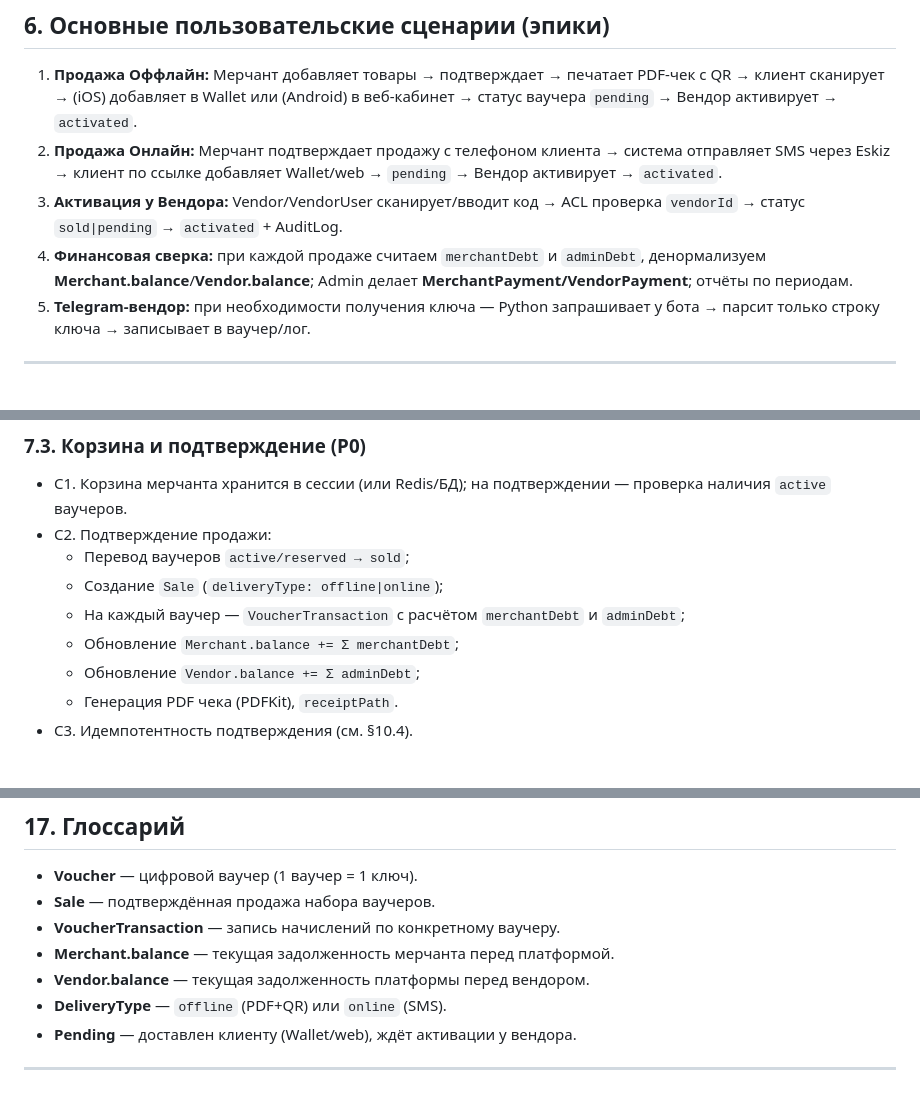
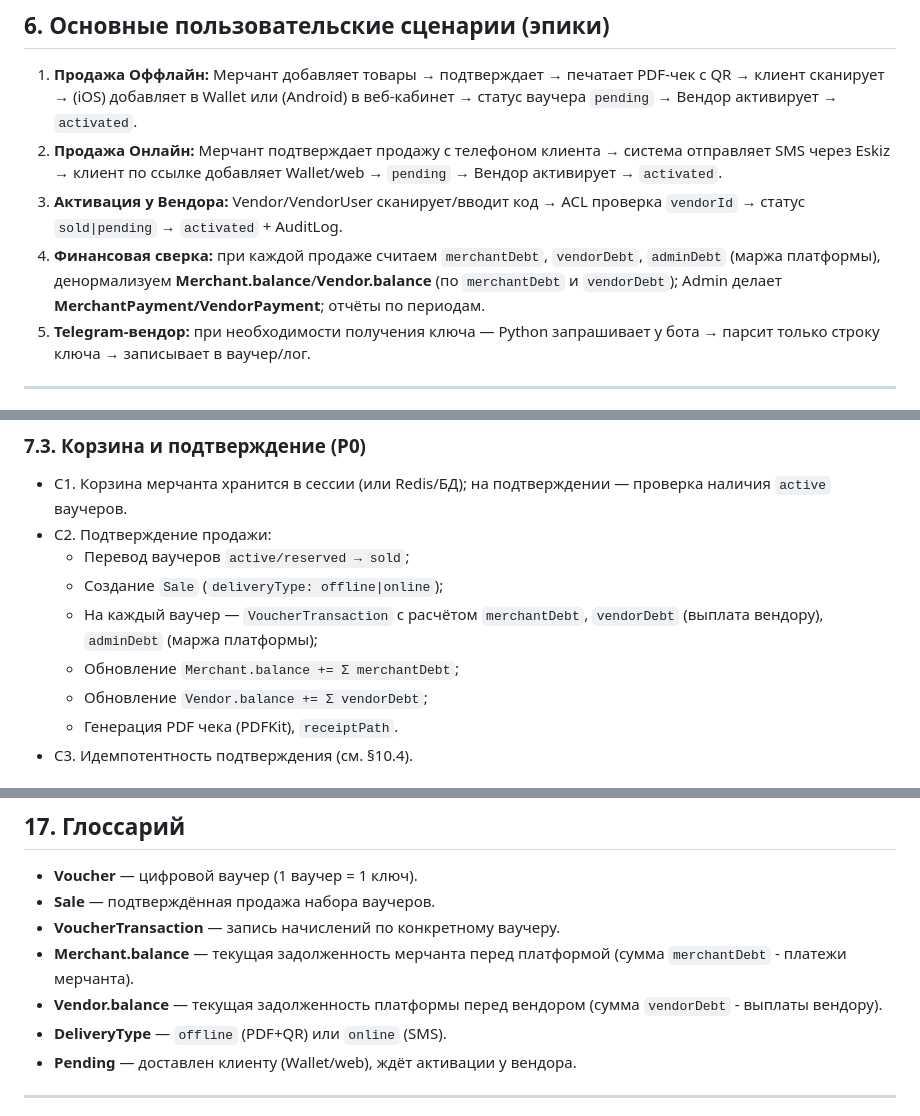
Before and after one commit to jedimindtricks420/POSA-v3, a Markdown page: docs/PRD.md, 3 parts joined by grey strips. GitHub-like rendering.

Commit message:
Update financial calculations and balance updates in documentation

```diff
--- a/docs/PRD.md
+++ b/docs/PRD.md
@@ -71,7 +71,7 @@
 1. **Продажа Оффлайн:** Мерчант добавляет товары → подтверждает → печатает PDF-чек с QR → клиент сканирует → (iOS) добавляет в Wallet или (Android) в веб-кабинет → статус ваучера `pending` → Вендор активирует → `activated`.
 2. **Продажа Онлайн:** Мерчант подтверждает продажу с телефоном клиента → система отправляет SMS через Eskiz → клиент по ссылке добавляет Wallet/web → `pending` → Вендор активирует → `activated`.
 3. **Активация у Вендора:** Vendor/VendorUser сканирует/вводит код → ACL проверка `vendorId` → статус `sold|pending` → `activated` + AuditLog.
-4. **Финансовая сверка:** при каждой продаже считаем `merchantDebt` и `adminDebt`, денормализуем **Merchant.balance**/**Vendor.balance**; Admin делает **MerchantPayment/VendorPayment**; отчёты по периодам.
+4. **Финансовая сверка:** при каждой продаже считаем `merchantDebt`, `vendorDebt`, `adminDebt` (маржа платформы), денормализуем **Merchant.balance**/**Vendor.balance** (по `merchantDebt` и `vendorDebt`); Admin делает **MerchantPayment/VendorPayment**; отчёты по периодам.
 5. **Telegram-вендор:** при необходимости получения ключа — Python запрашивает у бота → парсит только строку ключа → записывает в ваучер/лог.
 
 ---
@@ -94,9 +94,9 @@
 - C2. Подтверждение продажи:
   - Перевод ваучеров `active/reserved → sold`;
   - Создание `Sale` (`deliveryType: offline|online`);
-  - На каждый ваучер — `VoucherTransaction` с расчётом `merchantDebt` и `adminDebt`;
+  - На каждый ваучер — `VoucherTransaction` с расчётом `merchantDebt`, `vendorDebt` (выплата вендору), `adminDebt` (маржа платформы);
   - Обновление `Merchant.balance += Σ merchantDebt`;
-  - Обновление `Vendor.balance += Σ adminDebt`;
+  - Обновление `Vendor.balance += Σ vendorDebt`;
   - Генерация PDF чека (PDFKit), `receiptPath`.
 - C3. Идемпотентность подтверждения (см. §10.4).
 
@@ -271,8 +271,8 @@ VendorUser → ввод/скан кода → ACL `vendorId` → OK → смен
 - **Voucher** — цифровой ваучер (1 ваучер = 1 ключ).
 - **Sale** — подтверждённая продажа набора ваучеров.
 - **VoucherTransaction** — запись начислений по конкретному ваучеру.
-- **Merchant.balance** — текущая задолженность мерчанта перед платформой.
-- **Vendor.balance** — текущая задолженность платформы перед вендором.
+- **Merchant.balance** — текущая задолженность мерчанта перед платформой (сумма `merchantDebt` - платежи мерчанта).
+- **Vendor.balance** — текущая задолженность платформы перед вендором (сумма `vendorDebt` - выплаты вендору).
 - **DeliveryType** — `offline` (PDF+QR) или `online` (SMS).
 - **Pending** — доставлен клиенту (Wallet/web), ждёт активации у вендора.
 
```
Also changed, not shown: other parts of docs/PRD.md (+1 -1 lines), docs/BUSINESS_LOGIC.md (+13 -14 lines), docs/SRS.md (+8 -8 lines).
